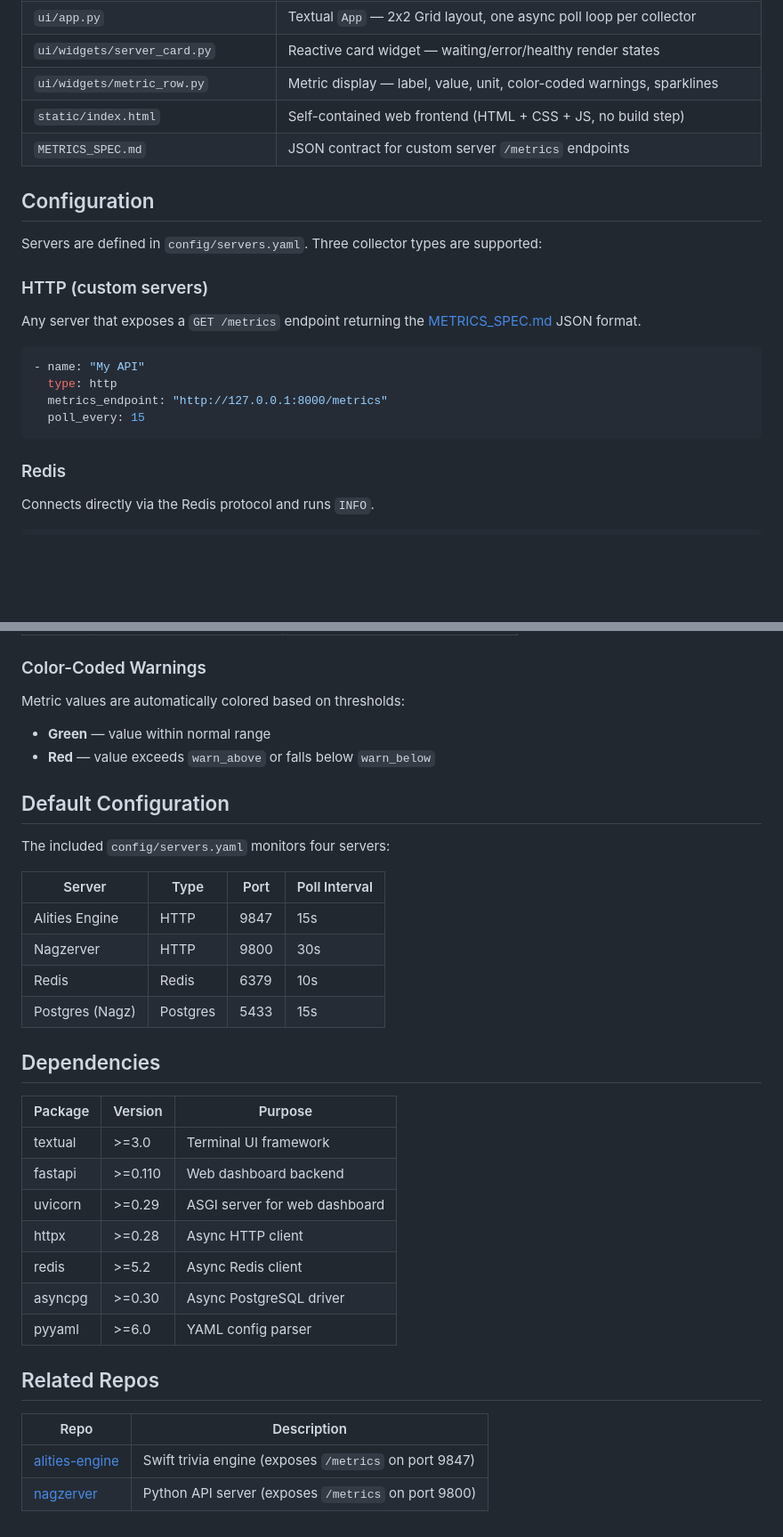
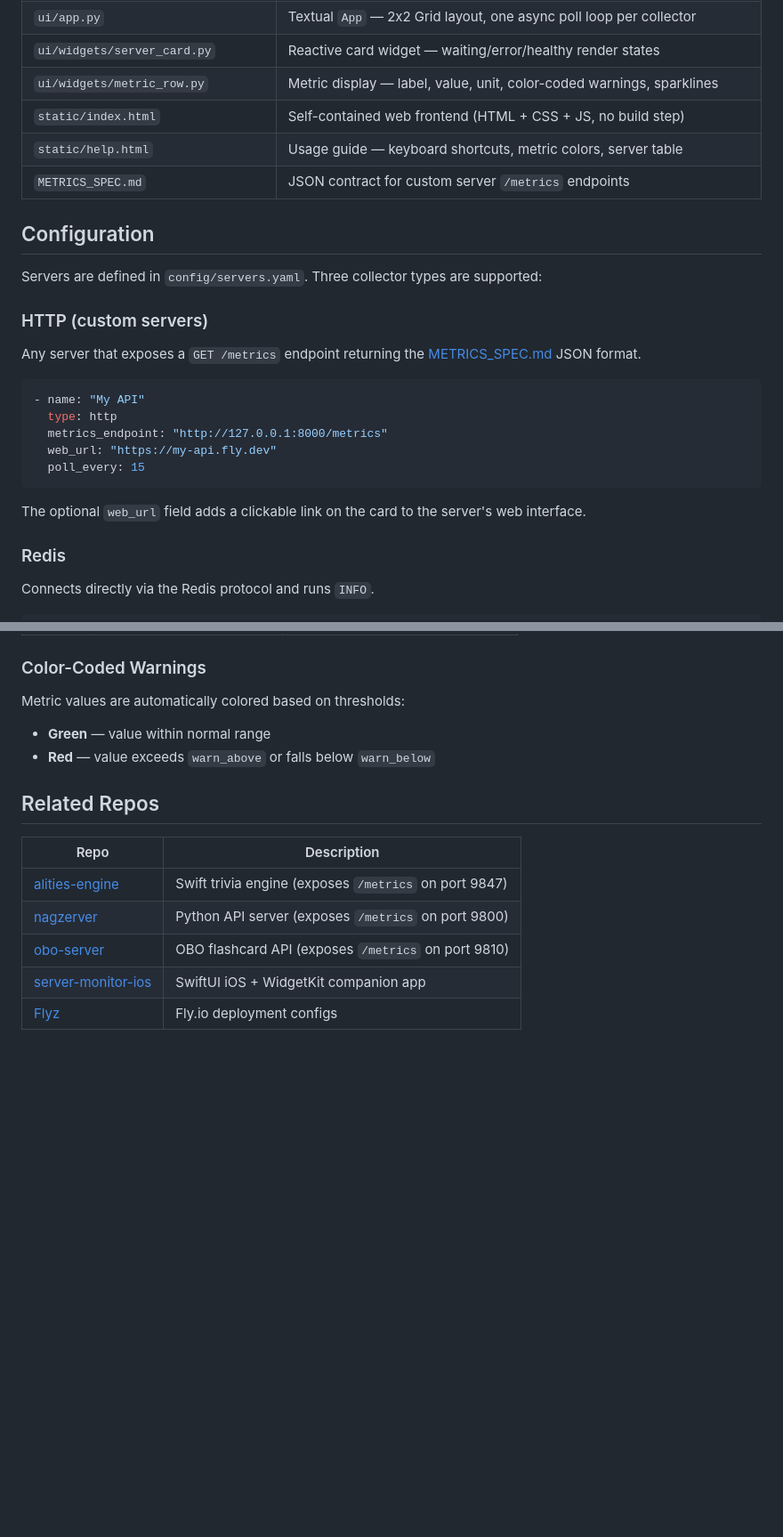
Before and after one commit to billdonner/server-monitor, a Markdown page: README.md, 2 parts joined by grey strips. Shown at 89% size. Rendered like a GitHub page; blank space fills up the shorter version.

````diff
--- a/README.md
+++ b/README.md
@@ -53,6 +59,7 @@ The terminal dashboard opens with a 2x2 grid of server cards. The web dashboard
 | `ui/widgets/server_card.py` | Reactive card widget — waiting/error/healthy render states |
 | `ui/widgets/metric_row.py` | Metric display — label, value, unit, color-coded warnings, sparklines |
 | `static/index.html` | Self-contained web frontend (HTML + CSS + JS, no build step) |
+| `static/help.html` | Usage guide — keyboard shortcuts, metric colors, server table |
 | `METRICS_SPEC.md` | JSON contract for custom server `/metrics` endpoints |
 
 ## Configuration
@@ -67,8 +74,11 @@ Any server that exposes a `GET /metrics` endpoint returning the [METRICS_SPEC.md
 - name: "My API"
   type: http
   metrics_endpoint: "http://127.0.0.1:8000/metrics"
+  web_url: "https://my-api.fly.dev"
   poll_every: 15
 ```
+
+The optional `web_url` field adds a clickable link on the card to the server's web interface.
 
 ### Redis
 
@@ -206,32 +246,12 @@ Metric values are automatically colored based on thresholds:
 - **Green** — value within normal range
 - **Red** — value exceeds `warn_above` or falls below `warn_below`
 
-## Default Configuration
-
-The included `config/servers.yaml` monitors four servers:
-
-| Server | Type | Port | Poll Interval |
-|--------|------|------|---------------|
-| Alities Engine | HTTP | 9847 | 15s |
-| Nagzerver | HTTP | 9800 | 30s |
-| Redis | Redis | 6379 | 10s |
-| Postgres (Nagz) | Postgres | 5433 | 15s |
-
-## Dependencies
-
-| Package | Version | Purpose |
-|---------|---------|---------|
-| textual | >=3.0 | Terminal UI framework |
-| fastapi | >=0.110 | Web dashboard backend |
-| uvicorn | >=0.29 | ASGI server for web dashboard |
-| httpx | >=0.28 | Async HTTP client |
-| redis | >=5.2 | Async Redis client |
-| asyncpg | >=0.30 | Async PostgreSQL driver |
-| pyyaml | >=6.0 | YAML config parser |
-
 ## Related Repos
 
 | Repo | Description |
 |------|-------------|
 | [alities-engine](https://github.com/billdonner/alities-engine) | Swift trivia engine (exposes `/metrics` on port 9847) |
 | [nagzerver](https://github.com/billdonner/nagzerver) | Python API server (exposes `/metrics` on port 9800) |
+| [obo-server](https://github.com/billdonner/obo-server) | OBO flashcard API (exposes `/metrics` on port 9810) |
+| [server-monitor-ios](https://github.com/billdonner/server-monitor-ios) | SwiftUI iOS + WidgetKit companion app |
+| [Flyz](https://github.com/billdonner/Flyz) | Fly.io deployment configs |
````
Also changed, not shown: other parts of README.md (+39 -3 lines), CLAUDE.md (+16 -4 lines).
